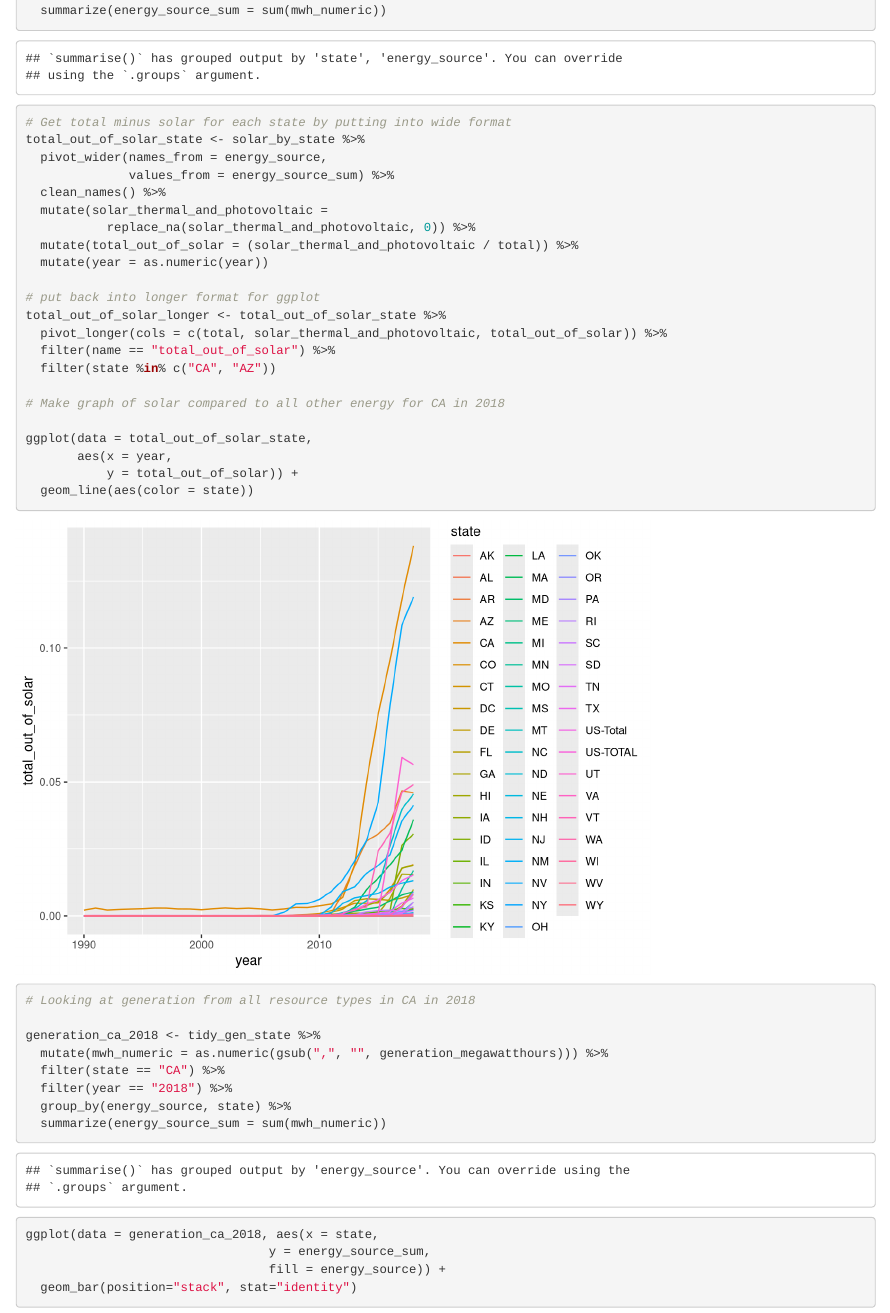
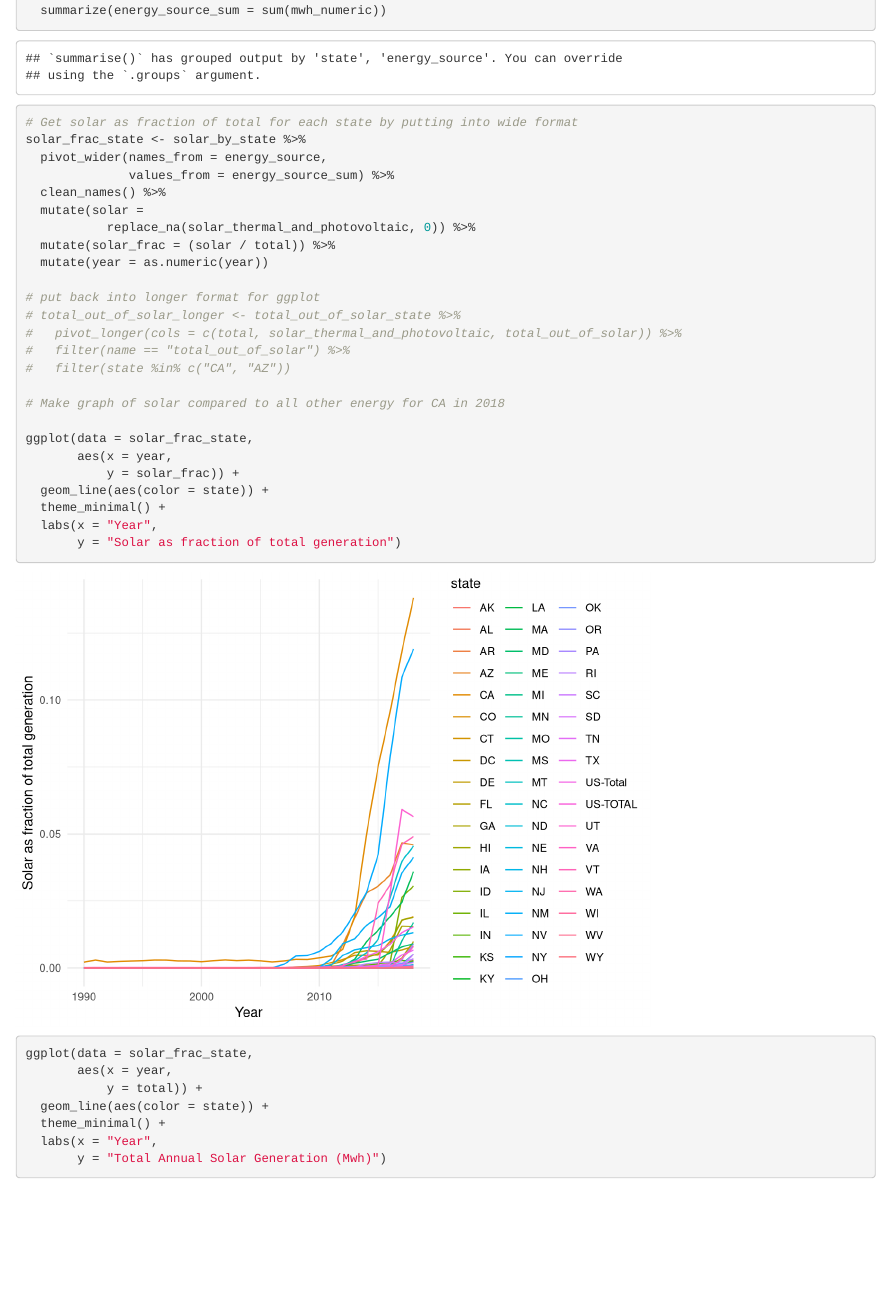
Before and after one commit to oswaldof4/itsalwayssunnyincali, an R Markdown document (julia_tab4.Rmd): the page in a window 1100 px wide, from 1840 px down. Rendered offline with R 4.5, knitr and Pandoc, with nearby package versions; column names are cleaned by a stand-in for the janitor package.

Commit message:
finished plot for solar gen by state

```diff
--- a/julia_tab4.Rmd
+++ b/julia_tab4.Rmd
@@ -85,28 +85,39 @@ solar_by_state <- tidy_gen_state %>%
   group_by(state, energy_source, year) %>%
   summarize(energy_source_sum = sum(mwh_numeric))
 
-# Get total minus solar for each state by putting into wide format
-total_out_of_solar_state <- solar_by_state %>%
+# Get solar as fraction of total for each state by putting into wide format
+solar_frac_state <- solar_by_state %>%
   pivot_wider(names_from = energy_source,
               values_from = energy_source_sum) %>%
   clean_names() %>%
-  mutate(solar_thermal_and_photovoltaic =
+  mutate(solar =
            replace_na(solar_thermal_and_photovoltaic, 0)) %>%
-  mutate(total_out_of_solar = (solar_thermal_and_photovoltaic / total)) %>%
+  mutate(solar_frac = (solar / total)) %>%
   mutate(year = as.numeric(year))
 
 # put back into longer format for ggplot
-total_out_of_solar_longer <- total_out_of_solar_state %>%
-  pivot_longer(cols = c(total, solar_thermal_and_photovoltaic, total_out_of_solar)) %>%
-  filter(name == "total_out_of_solar") %>%
-  filter(state %in% c("CA", "AZ"))
+# total_out_of_solar_longer <- total_out_of_solar_state %>%
+#   pivot_longer(cols = c(total, solar_thermal_and_photovoltaic, total_out_of_solar)) %>%
+#   filter(name == "total_out_of_solar") %>%
+#   filter(state %in% c("CA", "AZ"))
 
 # Make graph of solar compared to all other energy for CA in 2018
 
-ggplot(data = total_out_of_solar_state,
+ggplot(data = solar_frac_state,
        aes(x = year,
-           y = total_out_of_solar)) +
-  geom_line(aes(color = state))
+           y = solar_frac)) +
+  geom_line(aes(color = state)) +
+  theme_minimal() +
+  labs(x = "Year",
+       y = "Solar as fraction of total generation")
+
+ggplot(data = solar_frac_state,
+       aes(x = year,
+           y = total)) +
+  geom_line(aes(color = state)) +
+  theme_minimal() +
+  labs(x = "Year",
+       y = "Total Annual Solar Generation (Mwh)")
 
 # Looking at generation from all resource types in CA in 2018
 
```
